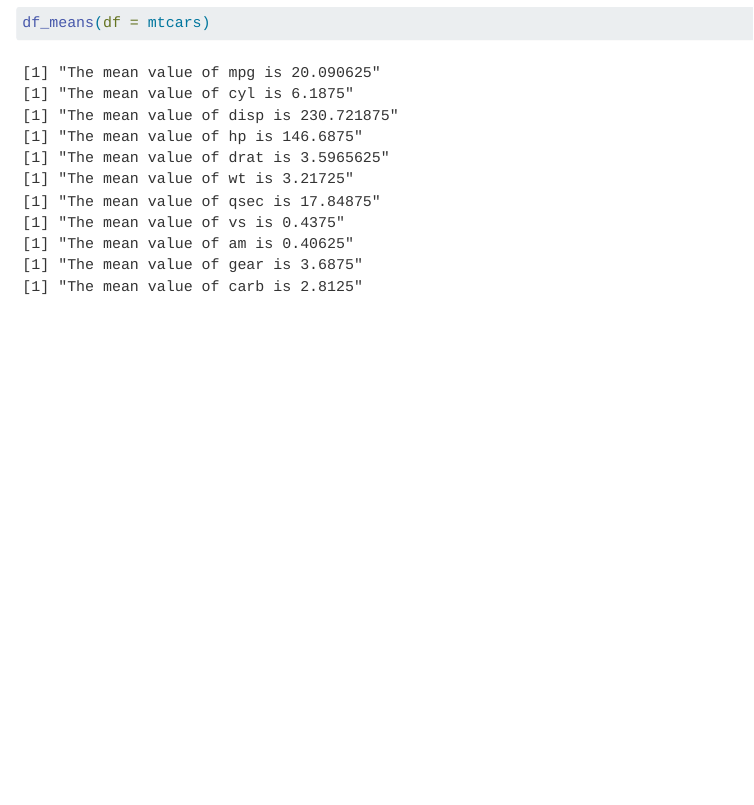
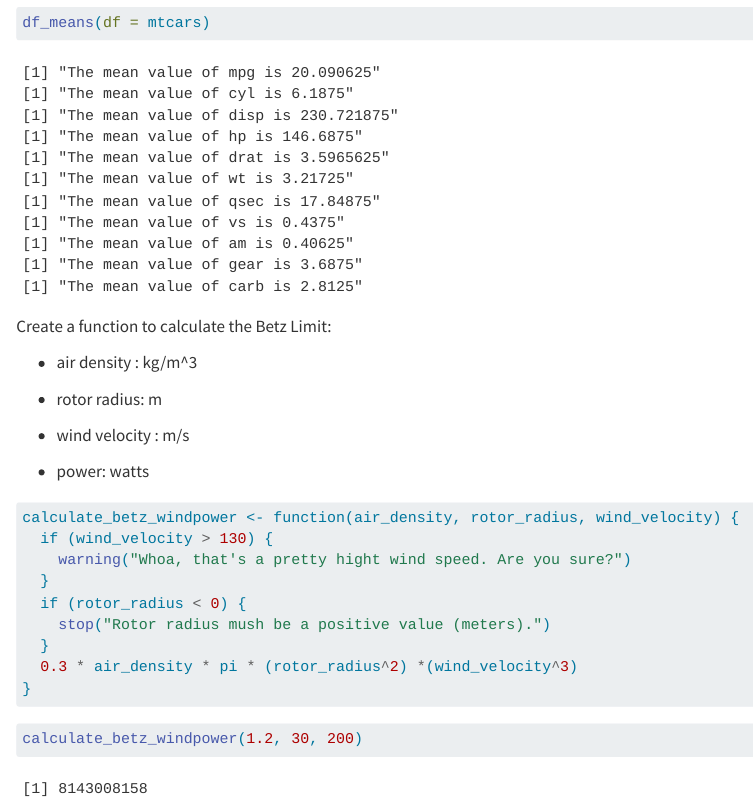
Before and after one commit to khj9759/eds221-day-4-session, a Quarto document (day4-interactivities.qmd): the page in a window 1100 px wide, from 3010 px down. Rendered offline with R 4.5, knitr and Pandoc in place of Quarto, with nearby package versions.

Commit message:
start commit

````diff
--- a/day4-interactivities.qmd
+++ b/day4-interactivities.qmd
@@ -154,3 +154,29 @@
 ```{r}
 df_means(df = mtcars)
 ```
+
+Create a function to calculate the Betz Limit:
+
+-   air density : kg/m\^3
+
+-   rotor radius: m
+
+-   wind velocity : m/s
+
+-   power: watts
+
+```{r}
+calculate_betz_windpower <- function(air_density, rotor_radius, wind_velocity) {
+  if (wind_velocity > 130) {
+    warning("Whoa, that's a pretty hight wind speed. Are you sure?")
+  }
+  if (rotor_radius < 0) {
+    stop("Rotor radius mush be a positive value (meters).")
+  }
+  0.3 * air_density * pi * (rotor_radius^2) *(wind_velocity^3)
+}
+```
+
+```{r}
+calculate_betz_windpower(1.2, 30, 200)
+```
````
